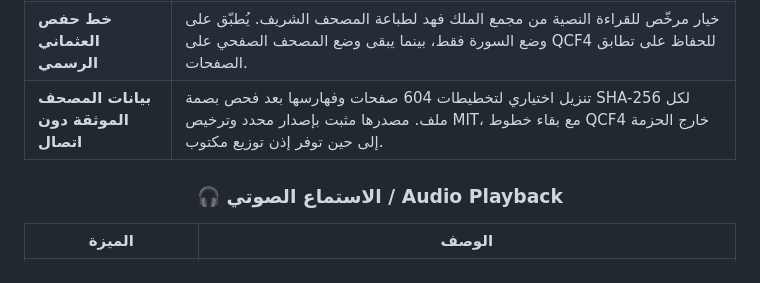
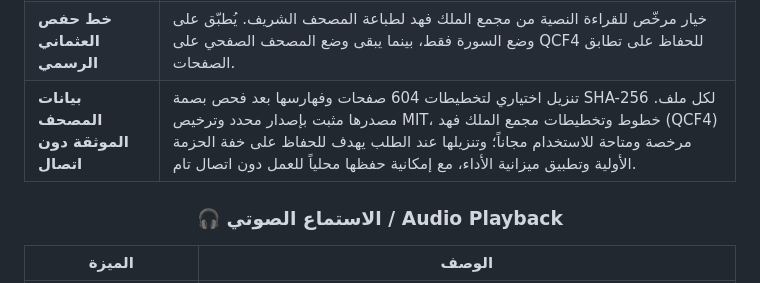
Before and after one commit to bahaback-hub/quran-app, a Markdown page: README.md, the part around the change. Drawn GitHub-style.

Commit message:
docs: clarify KFGQPC font licensing and terms in README

```diff
--- a/README.md
+++ b/README.md
@@ -130,7 +130,7 @@
 | **وضع الحفظ (حصن)** | إخفاء نص الآيات للتدريب على الاسترجاع |
 | **غرفة الحفظ (ستارة الحفظ)** | تجربة تركيز كاملة لمراجعة الحفظ: ستارة تُخفي نص الآية ثم تكشفها عند الطلب، مع تشغيل القارئ المفضّل وسرعته الخاصة بالجلسة، وتكرار النطاق (حتى آخر آية في السورة)، وعدم استجابة الستارة للنقر الأيمن/الأوسط، واستقرار الإعدادات عند فشل التحميل.
 | **خط حفص العثماني الرسمي** | خيار مرخّص للقراءة النصية من مجمع الملك فهد لطباعة المصحف الشريف. يُطبّق على وضع السورة فقط، بينما يبقى وضع المصحف الصفحي على QCF4 للحفاظ على تطابق الصفحات. |
-| **بيانات المصحف الموثقة دون اتصال** | تنزيل اختياري لتخطيطات 604 صفحات وفهارسها بعد فحص بصمة SHA-256 لكل ملف. مصدرها مثبت بإصدار محدد وترخيص MIT، مع بقاء خطوط QCF4 خارج الحزمة إلى حين توفر إذن توزيع مكتوب. |
+| **بيانات المصحف الموثقة دون اتصال** | تنزيل اختياري لتخطيطات 604 صفحات وفهارسها بعد فحص بصمة SHA-256 لكل ملف. مصدرها مثبت بإصدار محدد وترخيص MIT، خطوط وتخطيطات مجمع الملك فهد (QCF4) مرخصة ومتاحة للاستخدام مجاناً؛ وتنزيلها عند الطلب يهدف للحفاظ على خفة الحزمة الأولية وتطبيق ميزانية الأداء، مع إمكانية حفظها محلياً للعمل دون اتصال تام. |
 
 ### 🎧 الاستماع الصوتي / Audio Playback
 
```
